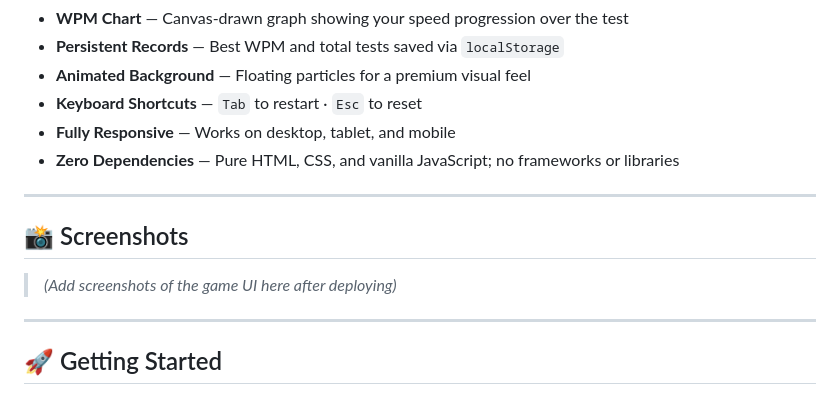
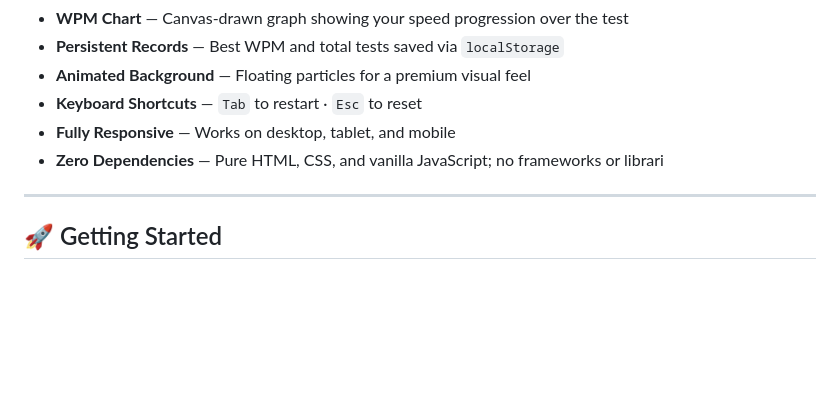
Before and after one commit to mrguddu07-prog/typeblitz, a Markdown page: README.md, the part around the change. Drawn GitHub-style; blank space fills up the shorter version.

```diff
--- a/README.md
+++ b/README.md
@@ -27,13 +27,7 @@
 - **Animated Background** — Floating particles for a premium visual feel
 - **Keyboard Shortcuts** — `Tab` to restart · `Esc` to reset
 - **Fully Responsive** — Works on desktop, tablet, and mobile
-- **Zero Dependencies** — Pure HTML, CSS, and vanilla JavaScript; no frameworks or libraries
-
----
-
-## 📸 Screenshots
-
-> *(Add screenshots of the game UI here after deploying)*
+- **Zero Dependencies** — Pure HTML, CSS, and vanilla JavaScript; no frameworks or librari
 
 ---
 
```
